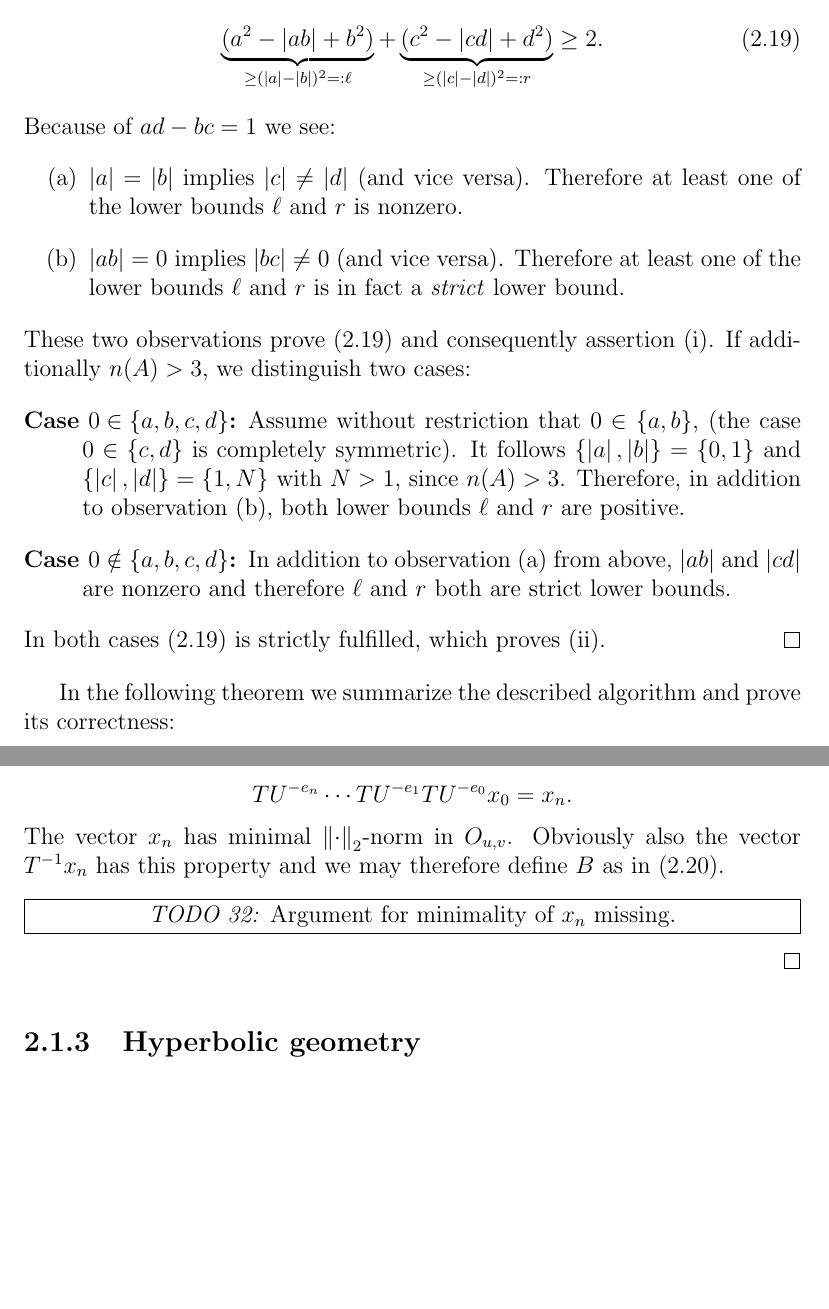
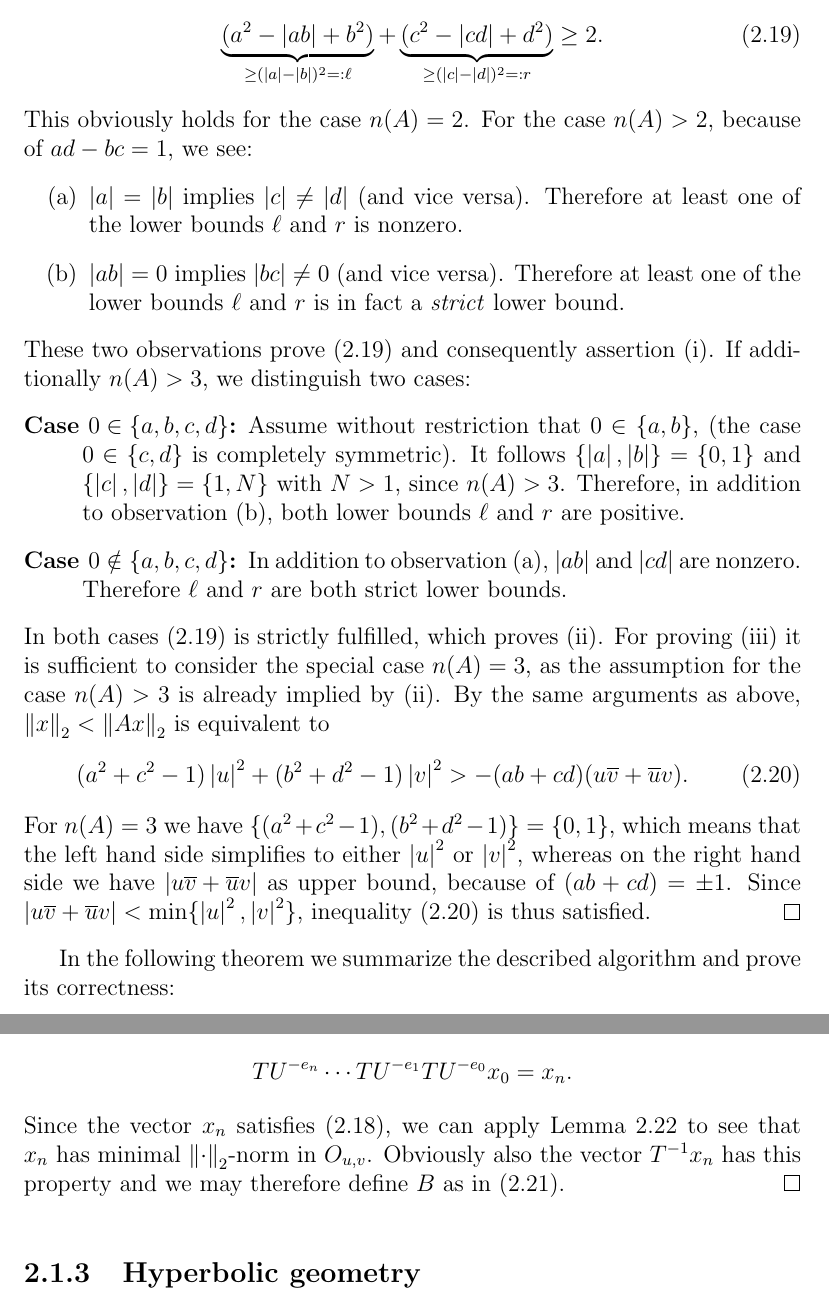
Before and after one commit to RafaelMri/ModularGroup, a LaTeX document (tex/main.tex, which reads tex/sub-fundomtess.tex): two parts of pages 41 and 43 of 53 before the commit and two parts of pages 41 and 43 of 54 after it, joined at a grey line, cut so that both start at the same text, the shorter picture padded with empty space. Compiled offline with LaTeX, dvips and Ghostscript; the source files are stored in an older character set and shown here as Unicode.

Commit message:
Lemma minimal vector (fundamental domain) proof part finished, fixes #32

```diff
--- a/tex/sub-fundomtess.tex
+++ b/tex/sub-fundomtess.tex
@@ -100,7 +100,7 @@ Since $m$ is nonzero ($u,v \ne 0$), it can be canceled. Moreover, $ad - bc = 1$
 \underbrace{(a^2 - \abs{ab} + b^2)}_{\ge(\abs{a}-\abs{b})^2 =: \ell} +
 \underbrace{(c^2 - \abs{cd} + d^2)}_{\ge(\abs{c}-\abs{d})^2 =: r} \ge 2.
 \end{equation}
-Because of $ad - bc = 1$ we see:
+This obviously holds for the case $n(A) = 2$. For the case $n(A) > 2$, because of $ad - bc = 1$, we see:
 \begin{enumerate}[\quad(a)]
 \item
 \label{itm_FunDomUVObsA}
@@ -112,9 +112,14 @@ $\abs{ab} = 0$ implies $\abs{bc} \ne 0$ (and vice versa). Therefore at least one
 These two observations prove (\ref{eqn_FunDomUVIneq}) and consequently assertion (\ref{itm_FunDomUVGlobMinA}). If additionally $n(A) > 3$, we distinguish two cases:
 \begin{description}
 \item[Case $0 \in \{a,b,c,d\}$:] Assume without restriction that $0 \in \{a,b\}$, (the case $0 \in \{c,d\}$ is completely symmetric). It follows $\{\abs{a},\abs{b}\} = \{0,1\}$ and $\{\abs{c},\abs{d}\} = \{1,N\}$ with $N > 1$, since $n(A) > 3$. Therefore, in addition to observation (\ref{itm_FunDomUVObsB}), both lower bounds $\ell$ and $r$ are positive.
-\item[Case $0 \notin \{a,b,c,d\}$:] In addition to observation (\ref{itm_FunDomUVObsA}) from above, $\abs{ab}$ and $\abs{cd}$ are nonzero and therefore $\ell$ and $r$ both are strict lower bounds.
+\item[Case $0 \notin \{a,b,c,d\}$:] In addition to observation (\ref{itm_FunDomUVObsA}), $\abs{ab}$ and $\abs{cd}$ are nonzero. Therefore $\ell$ and $r$ are both strict lower bounds.
 \end{description}
-In both cases (\ref{eqn_FunDomUVIneq}) is strictly fulfilled, which proves (\ref{itm_FunDomUVGlobMinB}).
+In both cases (\ref{eqn_FunDomUVIneq}) is strictly fulfilled, which proves (\ref{itm_FunDomUVGlobMinB}). For proving (\ref{itm_FunDomUVGlobMinC}) it is sufficient to consider the special case $n(A) = 3$, as the assumption for the case $n(A) > 3$ is already implied by (\ref{itm_FunDomUVGlobMinB}). By the same arguments as above, $\eucnorm{x} < \eucnorm{Ax}$ is equivalent to
+\begin{equation}
+\label{eqn_FunDomUVIneqB}
+(a^2 + c^2 - 1)\abs{u}^2 + (b^2 + d^2 - 1)\abs{v}^2 > -(ab + cd)(u\conj{v} + \conj{u}v).
+\end{equation}
+For $n(A) = 3$ we have $\{(a^2 + c^2 - 1),(b^2 + d^2 - 1)\} = \{0,1\}$, which means that the left hand side simplifies to either $\abs{u}^2$ or $\abs{v}^2$, whereas on the right hand side we have $\abs{u\conj{v} + \conj{u}v}$ as upper bound, because of $(ab + cd) = \pm 1$. Since $\abs{u\conj{v} + \conj{u}v} < \min\{\abs{u}^2,\abs{v}^2\}$, inequality (\ref{eqn_FunDomUVIneqB}) is thus satisfied.
 \end{proof}
 
 In the following theorem we summarize the described algorithm and prove its correctness:
@@ -175,7 +180,8 @@ To see that the algorithm terminates, let $O_{u,v}$ and $K_r$ be defined as in (
 \begin{equation*}
 TU^{-e_n} \cdots TU^{-e_1} TU^{-e_0} x_0 = x_n.
 \end{equation*}
-The vector $x_n$ has minimal $\eucnorm{\cdot}$-norm in $O_{u,v}$. Obviously also the vector $\inv{T}x_n$ has this property and we may therefore define $B$ as in ($\ref{eqn_FunDomUVMinMat}$).
+Since the vector $x_n$ satisfies (\ref{eqn_FunDomUVLokMin}), we can apply Lemma~\ref{lem_FunDomUVGlobMin} to see that $x_n$ has minimal $\eucnorm{\cdot}$-norm in $O_{u,v}$. Obviously also the vector $\inv{T}x_n$ has this property and we may therefore define $B$ as in ($\ref{eqn_FunDomUVMinMat}$).
+\end{proof}
 
 \begin{figure}
 \centering
@@ -183,9 +189,6 @@ The vector $x_n$ has minimal $\eucnorm{\cdot}$-norm in $O_{u,v}$. Obviously also
 \caption{The region of numbers $z \in \EC$, where $\Re{z}$ and $\Re{\reci{z}}$ are both contained in the interval $\left[-\half{1},\half{1}\right]$ is obtained by taking the strip $\Re{z} \in \left[-\half{1},\half{1}\right]$ and cutting out two disks of unit radius centered about the real points $\pm 1$. The arising vertices are labeled. As usual, $T$ is the transformation $z \mapsto -\reci{z}$ and $\rho = \exp(2 \pi \ii / 3)$ is a third root of unity.}
 \label{fig_MinimalRegion}
 \end{figure}
-
-\todo{32}{Argument for minimality of $x_n$ missing.}
-\end{proof}
 
 \begin{figure}
 \centering
```
Also changed, not shown: tex/sec-modgrp.tex (+1 -1 lines), tex/sub-fundomtess.tex (20 more changed lines), 1 other file.
